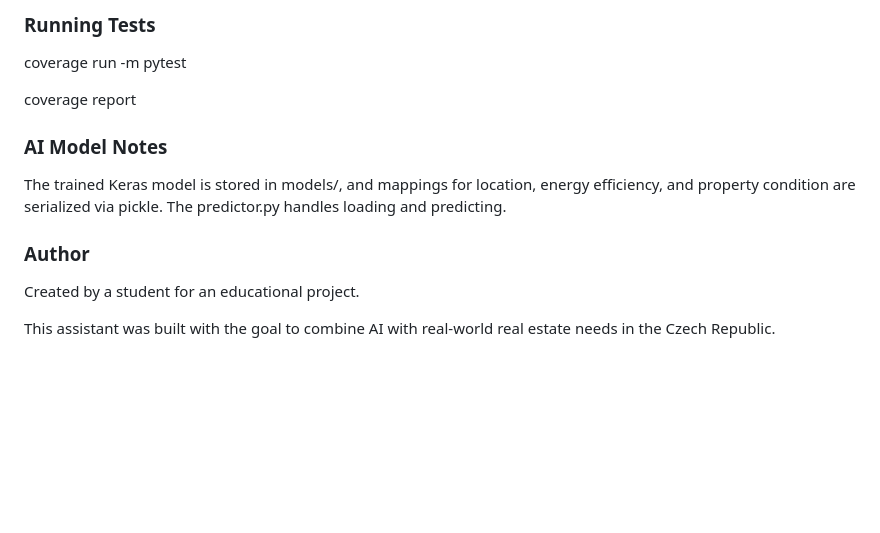
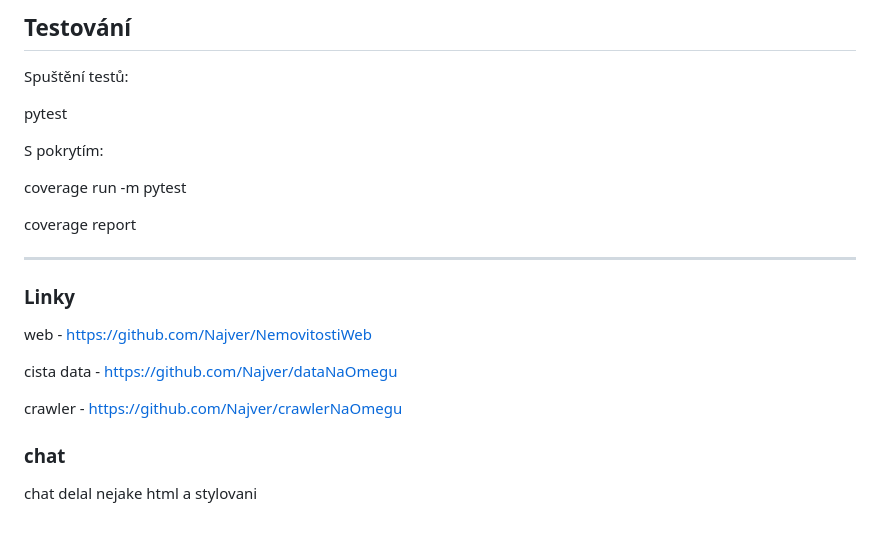
Before and after one commit to Najver/NemovitostiWeb, a Markdown page: README.md, the part around one of its changes. Drawn GitHub-style; blank space fills up the shorter version.

```diff
--- a/README.md
+++ b/README.md
@@ -136,16 +216,24 @@ Then visit your configured port (http://127.0.0.1:3020)
 
-### Running Tests
+## Testování
+
+Spuštění testů:
+
+pytest
+
+S pokrytím:
 
 coverage run -m pytest
 
 coverage report
 
-### AI Model Notes
+---
+### Linky
 
-The trained Keras model is stored in models/, and mappings for location, energy efficiency, and property condition are serialized via pickle. The predictor.py handles loading and predicting.
+web - https://github.com/Najver/NemovitostiWeb
 
-### Author
+cista data - https://github.com/Najver/dataNaOmegu
 
-Created by a student for an educational project.
+crawler - https://github.com/Najver/crawlerNaOmegu
 
-This assistant was built with the goal to combine AI with real-world real estate needs in the Czech Republic.
+### chat
+chat delal nejake html a stylovani
```
Also changed, not shown: other parts of README.md (+147 -67 lines).
